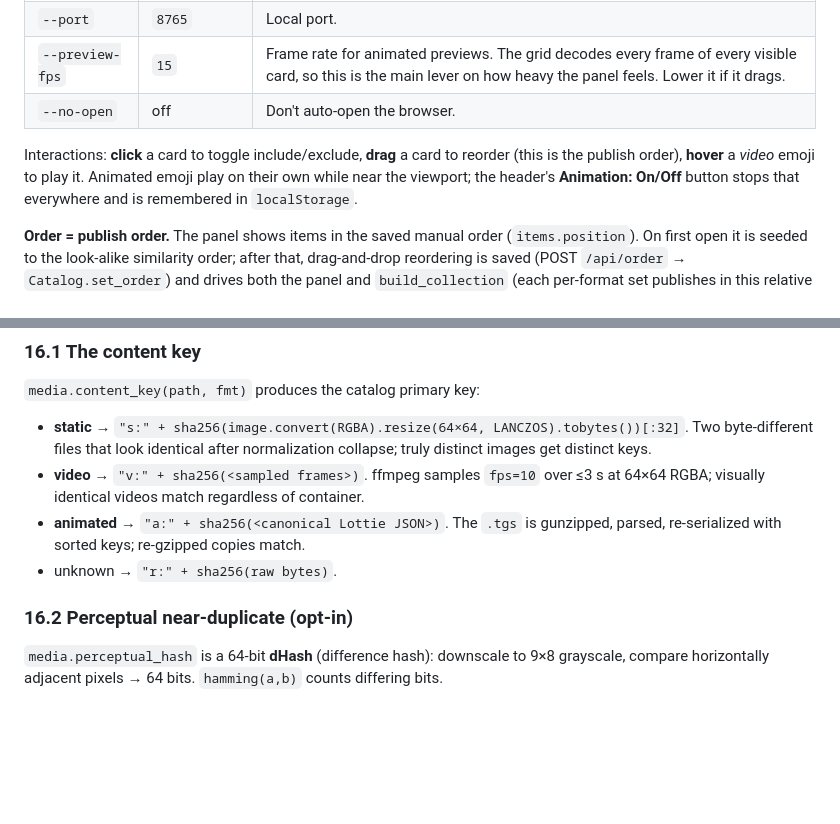
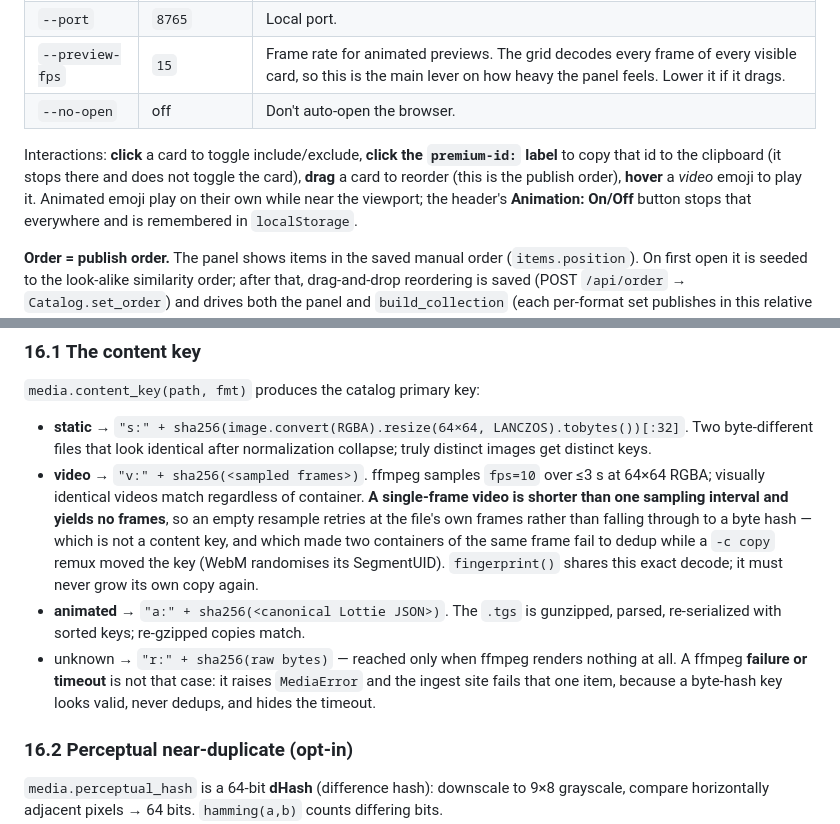
Before and after one commit to KiaroSama/Emoji-Mapper, a Markdown page: docs/GUIDE.md, 2 parts joined by grey strips. Rendered like a GitHub page; blank space fills up the shorter version.

Commit message:
docs: the single-frame video key rule and the panel's copy-on-click
Co-Authored-By: Claude Opus 5 <noreply@anthropic.com>

```diff
--- a/docs/GUIDE.md
+++ b/docs/GUIDE.md
@@ -640,8 +640,10 @@ Disable with `--no-brand-logo`. The logo occupies position 0, so item
 | `--preview-fps` | `15` | Frame rate for animated previews. The grid decodes every frame of every visible card, so this is the main lever on how heavy the panel feels. Lower it if it drags. |
 | `--no-open` | off | Don't auto-open the browser. |
 
-Interactions: **click** a card to toggle include/exclude, **drag** a card to
-reorder (this is the publish order), **hover** a *video* emoji to play it.
+Interactions: **click** a card to toggle include/exclude, **click the
+`premium-id:` label** to copy that id to the clipboard (it stops there and does
+not toggle the card), **drag** a card to reorder (this is the publish order),
+**hover** a *video* emoji to play it.
 Animated emoji play on their own while near the viewport; the header's
 **Animation: On/Off** button stops that everywhere and is remembered in
 `localStorage`.
@@ -1020,9 +1022,18 @@ From the Bot API, prefer the sticker object's `is_animated` / `is_video` flags.
   truly distinct images get distinct keys.
 - **video** → `"v:" + sha256(<sampled frames>)`. ffmpeg samples `fps=10` over
   ≤3 s at 64×64 RGBA; visually identical videos match regardless of container.
+  **A single-frame video is shorter than one sampling interval and yields no
+  frames**, so an empty resample retries at the file's own frames rather than
+  falling through to a byte hash — which is not a content key, and which made
+  two containers of the same frame fail to dedup while a `-c copy` remux moved
+  the key (WebM randomises its SegmentUID). `fingerprint()` shares this exact
+  decode; it must never grow its own copy again.
 - **animated** → `"a:" + sha256(<canonical Lottie JSON>)`. The `.tgs` is
   gunzipped, parsed, re-serialized with sorted keys; re-gzipped copies match.
-- unknown → `"r:" + sha256(raw bytes)`.
+- unknown → `"r:" + sha256(raw bytes)` — reached only when ffmpeg renders
+  nothing at all. A ffmpeg **failure or timeout** is not that case: it raises
+  `MediaError` and the ingest site fails that one item, because a byte-hash key
+  looks valid, never dedups, and hides the timeout.
 
 ### 16.2 Perceptual near-duplicate (opt-in)
 
```
